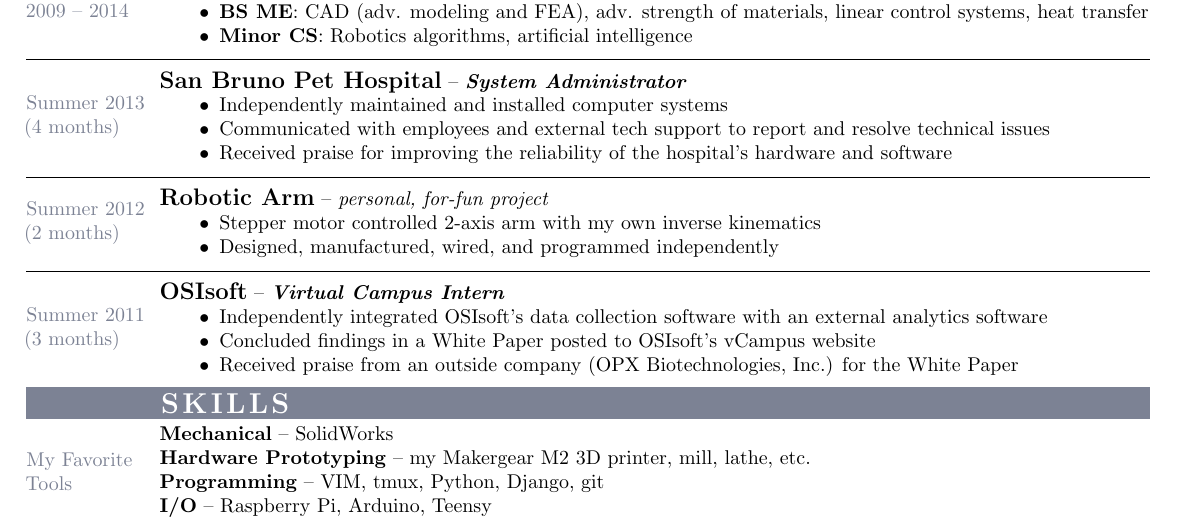
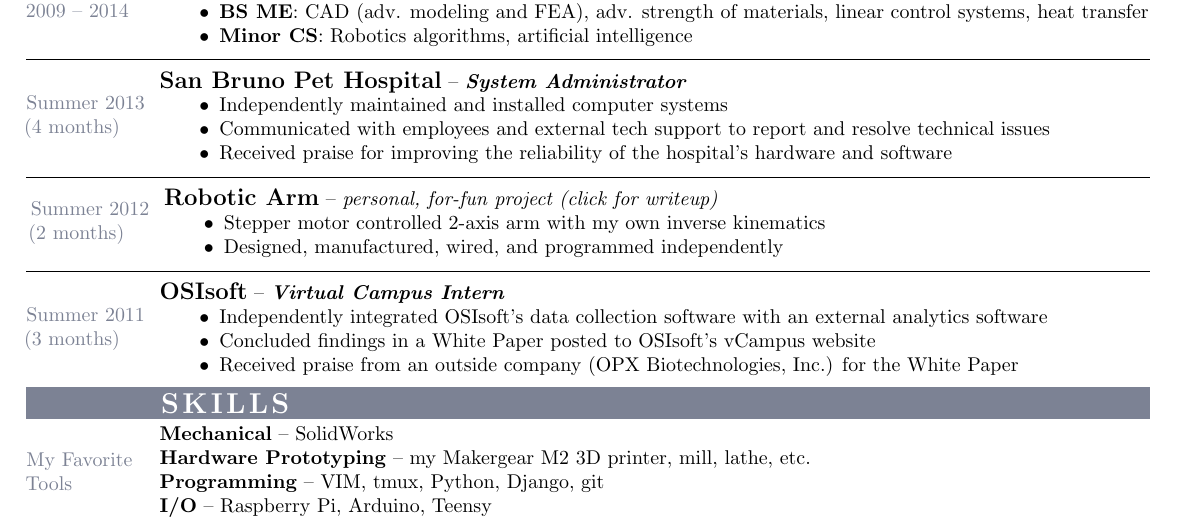
Before and after one commit to claytonketner/general-resume, a LaTeX CV (resume.tex, which reads definitions.tex, timeline.tex): part of the page, cut so that both start at the same text. Compiled offline with pdfLaTeX.

Commit message:
Added datedEntryWithLink command

```diff
--- a/definitions.tex
+++ b/definitions.tex
@@ -45,14 +45,33 @@
 
 \newcommand{\datedEntry}[2]{
     \begin{minipage}[c]{\sectionHeaderIndent}
+        % Date
+        \raggedright\color{accentColor}{#1}
+    \end{minipage}%
+    \begin{minipage}[c]{\datedEntryPadding}
+        % Spacing between date and body
+        \hspace{0cm}
+    \end{minipage}%
+    \begin{minipage}[c]{\textwidth - \sectionHeaderIndent - \datedEntryPadding}
+        % Body
+        #2
+    \end{minipage}
+}
+
+\newcommand{\datedEntryWithLink}[3]{
+    \href{#3}{
+    \begin{minipage}[c]{\sectionHeaderIndent}
+        % Date
         \raggedright\color{accentColor}{#1}
     \end{minipage}%
     \begin{minipage}[c]{\datedEntryPadding}
         \hspace{0cm}
     \end{minipage}%
     \begin{minipage}[c]{\textwidth - \sectionHeaderIndent - \datedEntryPadding}
+        % Body
         #2
     \end{minipage}
+    }
 }
 
 \newcommand{\skillHeader}[1]{
--- a/timeline.tex
+++ b/timeline.tex
@@ -47,16 +47,16 @@
     \end{itemize}
 }
 \divLine
-\datedEntry{
+\datedEntryWithLink{
     Summer 2012 \\
     (2 months)
 }{
-    \subtitledSubsection{Robotic Arm}{personal, for-fun project}
+    \subtitledSubsection{Robotic Arm}{personal, for-fun project (click for writeup)}
     \begin{itemize}
         \item Stepper motor controlled 2-axis arm with my own inverse kinematics
         \item Designed, manufactured, wired, and programmed independently
     \end{itemize}
-}
+}{http://www.claytonketner.com/robot-arm}
 \divLine
 \datedEntry{
     Summer 2011 \\
```
